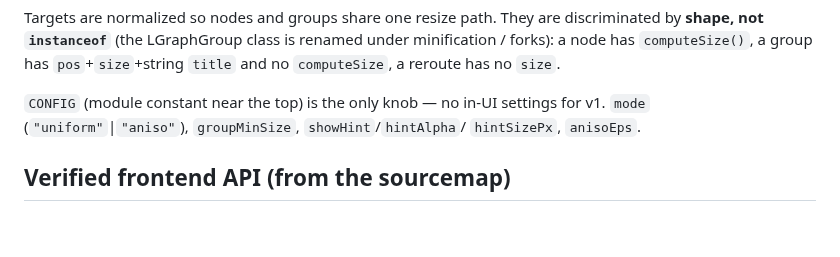
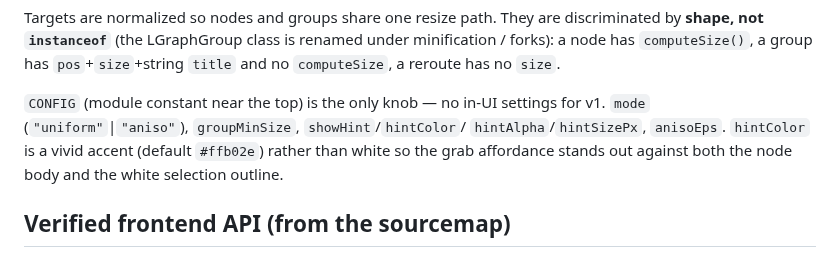
Before and after one commit to laurigates/comfyui-touch-resize, a Markdown page: CLAUDE.md, the part around the change. GitHub-like rendering; blank space fills up the shorter version.

```diff
--- a/CLAUDE.md
+++ b/CLAUDE.md
@@ -70,8 +70,10 @@ under minification / forks): a node has `computeSize()`, a group has
 `pos`+`size`+string `title` and no `computeSize`, a reroute has no `size`.
 
 `CONFIG` (module constant near the top) is the only knob — no in-UI settings for
-v1. `mode` (`"uniform"`|`"aniso"`), `groupMinSize`, `showHint`/`hintAlpha`/
-`hintSizePx`, `anisoEps`.
+v1. `mode` (`"uniform"`|`"aniso"`), `groupMinSize`, `showHint`/`hintColor`/
+`hintAlpha`/`hintSizePx`, `anisoEps`. `hintColor` is a vivid accent (default
+`#ffb02e`) rather than white so the grab affordance stands out against both the
+node body and the white selection outline.
 
 ## Verified frontend API (from the sourcemap)
 
```
Also changed, not shown: README.md (+6 -0 lines), screenshots/README.md (added, +65 -0 lines), docs/hint.png (added), 8 other files.
